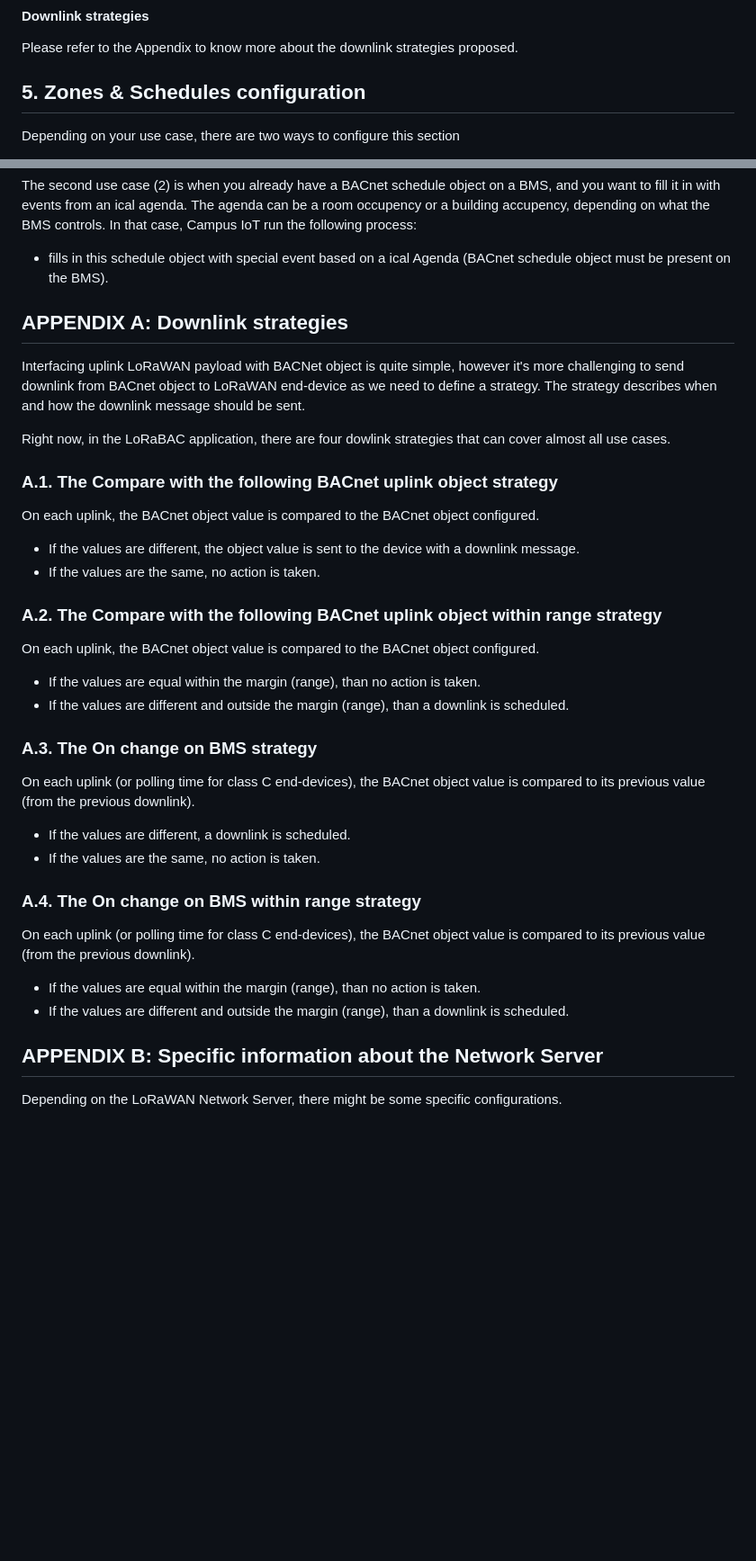
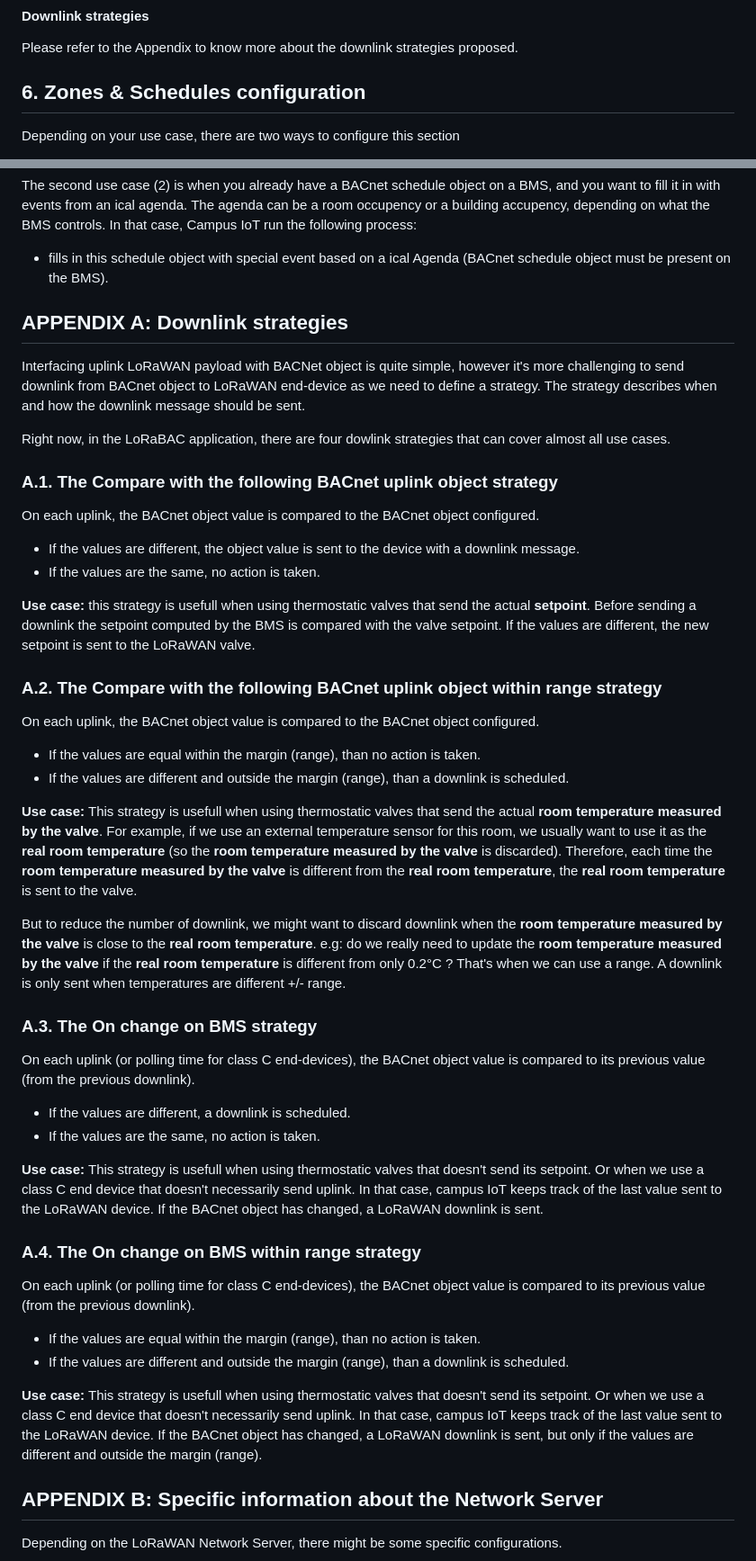
Before and after one commit to SylvainMontagny/campus-iot, a Markdown page: README.md, 2 parts joined by grey strips. Shown: that part at 90% size. Drawn GitHub-style; blank space fills up the shorter version.

```diff
--- a/README.md
+++ b/README.md
@@ -191,7 +209,7 @@ The correspondance between LoRaWAN payload and BACnet objects has two possible "
 Please refer to the Appendix to know more about the downlink strategies proposed.
 
 
-## **5. Zones & Schedules configuration**
+## **6. Zones & Schedules configuration**
 Depending on your use case, there are two ways to configure this section
 1. A agenda is written in a schedule BACnet object
 2. A agenda is written in a schedule BACnet object AND it controls the downlink object of a LoRaWAN end-device.
@@ -205,6 +223,7 @@ The first use case (1) is when you have a LoRaWAN actuator (e.g : a LoRaWAN ther
 The second use case (2) is when you already have a BACnet schedule object on a BMS, and you want to fill it in with events from an ical agenda. The agenda can be a room occupency or a building accupency, depending on what the BMS controls. In that case, Campus IoT run the following process:
 - fills in this schedule object with special event based on a ical Agenda (BACnet schedule object must be present on the BMS).
 
+
 ## APPENDIX A: **Downlink strategies**
 Interfacing uplink LoRaWAN payload with BACNet object is quite simple, however it's more challenging to send downlink from BACnet object to LoRaWAN end-device as we need to define a strategy. The strategy describes when and how the downlink message should be sent.
 
@@ -215,21 +234,32 @@ On each uplink, the BACnet object value is compared to the BACnet object configu
 * If the values are different, the object value is sent to the device with a downlink message.
 * If the values are the same, no action is taken.
 
+**Use case:** this strategy is usefull when using thermostatic valves that send the actual **setpoint**. Before sending a downlink the setpoint computed by the BMS is compared with the valve setpoint. If the values are different, the new setpoint is sent to the LoRaWAN valve.
+
 ### A.2. The **Compare with the following BACnet uplink object within range** strategy
 On each uplink, the BACnet object value is compared to the BACnet object configured.
 * If the values are equal within the margin (range), than no action is taken.
 * If the values are different and outside the margin (range), than a downlink is scheduled.
+
+**Use case:** This strategy is usefull when using thermostatic valves that send the actual **room temperature measured by the valve**. For example, if we use an external temperature sensor for this room, we usually want to use it as the **real room temperature** (so the **room temperature measured by the valve** is discarded). Therefore, each time the **room temperature measured by the valve** is different from the **real room temperature**, the **real room temperature** is sent to the valve.
+
+But to reduce the number of downlink, we might want to discard downlink when the **room temperature measured by the valve** is close to the **real room temperature**. e.g: do we really need to update the **room temperature measured by the valve** if the **real room temperature** is different from only 0.2°C ? That's when we can use a range. A downlink is only sent when  temperatures are different +/- range.
+
+
 
 ### A.3. The **On change on BMS** strategy
 On each uplink (or polling time for class C end-devices), the BACnet object value is compared to its previous value (from the previous downlink).
 * If the values are different, a downlink is scheduled.
 * If the values are the same, no action is taken.
 
+**Use case:** This strategy is usefull when using thermostatic valves that doesn't send its setpoint. Or when we use a class C end device that doesn't necessarily send uplink. In that case, campus IoT keeps track of the last value sent to the LoRaWAN device. If the BACnet object has changed, a LoRaWAN downlink is sent.
+
 ### A.4. The **On change on BMS within range** strategy
 On each uplink (or polling time for class C end-devices), the BACnet object value is compared to its previous value (from the previous downlink).
 * If the values are equal within the margin (range), than no action is taken.
 * If the values are different and outside the margin (range), than a downlink is scheduled.
 
+**Use case:** This strategy is usefull when using thermostatic valves that doesn't send its setpoint. Or when we use a class C end device that doesn't necessarily send uplink. In that case, campus IoT keeps track of the last value sent to the LoRaWAN device. If the BACnet object has changed, a LoRaWAN downlink is sent, but only if the values are different and outside the margin (range).
 
 ## APPENDIX B: **Specific information about the Network Server**
 Depending on the LoRaWAN Network Server, there might be some specific configurations.
```
Also changed, not shown: other parts of README.md (+32 -14 lines), images/ical-to-schedule.png (added), images/intermitence-bacnet.png (added), images/lorabac.png (added).
